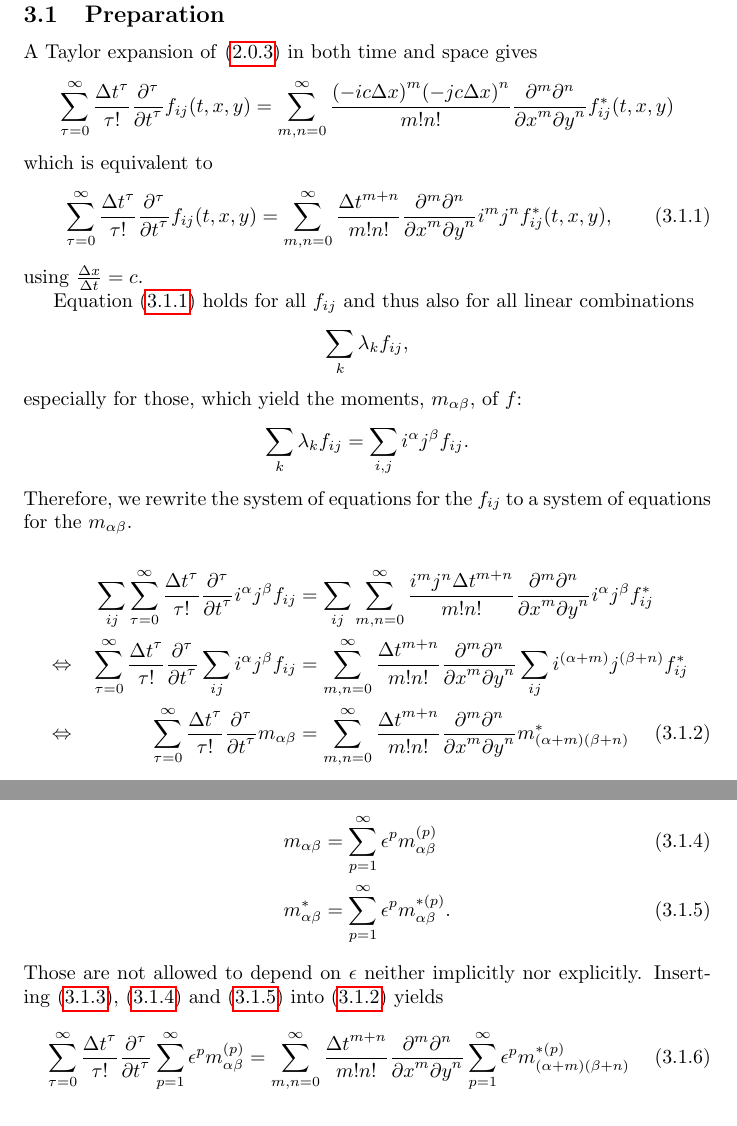
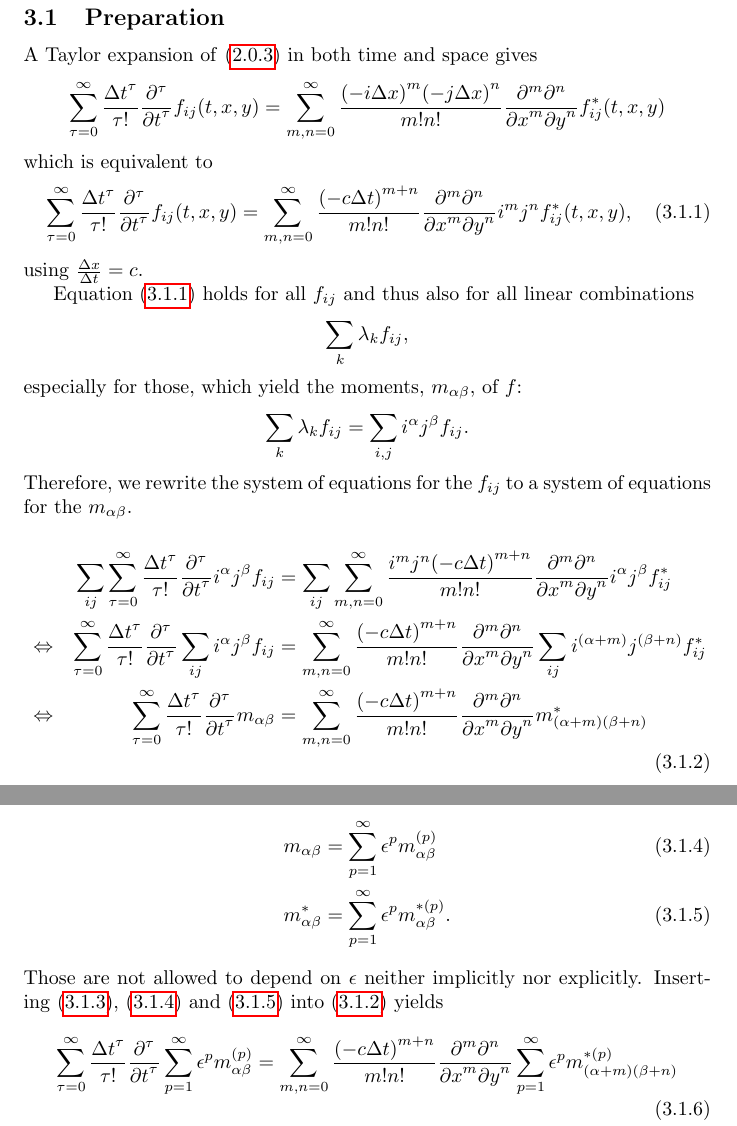
Before and after one commit to FlorianRohm/masters_thesis, a LaTeX paper (papers/Geier2015507/notes.tex): two parts of pages 3 and 4 of 4, joined at a grey line, cut so that both start at the same text. Compiled offline with pdfLaTeX.

Commit message:
corrected delta x to delta t

```diff
--- a/papers/Geier2015507/notes.tex
+++ b/papers/Geier2015507/notes.tex
@@ -92,13 +92,13 @@ where $f_{ij}$ are the pre-collission distributions and $f^*_{ij}$ the post coll
 A Taylor expansion of~\eqref{eq:Lattice Boltzmann Equation} in both time and space gives
 \begin{equation*}
   \sum_{\tau = 0}^\infty \frac{{\Delta t}^\tau }{\tau!} \frac{\partial^\tau}{{\partial t}^\tau} f_{ij}(t, x, y) =
-  \sum_{m,n = 0}^\infty \frac{{(-ic\Delta x)}^m{(-jc\Delta x)}^n} {m!n!} \frac{\partial^m \partial^n}{ {\partial x}^m{\partial y}^n} f^*_{ij}(t, x, y)
+  \sum_{m,n = 0}^\infty \frac{{(-i\Delta x)}^m{(-j\Delta x)}^n} {m!n!} \frac{\partial^m \partial^n}{ {\partial x}^m{\partial y}^n} f^*_{ij}(t, x, y)
 \end{equation*}
 which is equivalent to
 \begin{equation}
   \label{eq:Taylor LB1}
   \sum_{\tau = 0}^\infty \frac{{\Delta t}^\tau }{\tau!} \frac{\partial^\tau}{{\partial t}^\tau} f_{ij}(t, x, y) =
-    \sum_{m,n = 0}^\infty \frac{{\Delta t}^{m+n}} {m!n!} \frac{\partial^m \partial^n}{ {\partial x}^m{\partial y}^n} i^m j^n f^*_{ij}(t, x, y),
+    \sum_{m,n = 0}^\infty \frac{{(-c\Delta t)}^{m+n}} {m!n!} \frac{\partial^m \partial^n}{ {\partial x}^m{\partial y}^n} i^m j^n f^*_{ij}(t, x, y),
 \end{equation}
 using $\frac{\Delta x} {\Delta{t}} = c$.
 
@@ -115,15 +115,15 @@ Therefore, we rewrite the system of equations for the $f_{ij}$ to a system of eq
 \begin{align}
     \nonumber
     & & \sum_{ij} \sum_{\tau = 0}^\infty \frac{{\Delta t}^\tau }{\tau!} \frac{\partial^\tau}{{\partial t}^\tau} i^\alpha j^\beta f_{ij} &=
-    \sum_{ij}\sum_{m,n = 0}^\infty \frac{i^m j^n {\Delta t}^{m+n}} {m!n!} \frac{\partial^m \partial^n}{ {\partial x}^m{\partial y}^n}i^\alpha j^\beta f^*_{ij}\\
+    \sum_{ij}\sum_{m,n = 0}^\infty \frac{i^m j^n {(-c\Delta t)}^{m+n}} {m!n!} \frac{\partial^m \partial^n}{ {\partial x}^m{\partial y}^n}i^\alpha j^\beta f^*_{ij}\\
     \nonumber
     &\Leftrightarrow &
     \sum_{\tau = 0}^\infty \frac{{\Delta t}^\tau }{\tau!} \frac{\partial^\tau}{{\partial t}^\tau} \sum_{ij}i^\alpha j^\beta f_{ij} &=
-    \sum_{m,n = 0}^\infty \frac{{\Delta t}^{m+n}} {m!n!} \frac{\partial^m \partial^n}{ {\partial x}^m{\partial y}^n}\sum_{ij}i^{(\alpha + m)} j^{(\beta+n)} f^*_{ij}\\
+    \sum_{m,n = 0}^\infty \frac{{(-c\Delta t)}^{m+n}} {m!n!} \frac{\partial^m \partial^n}{ {\partial x}^m{\partial y}^n}\sum_{ij}i^{(\alpha + m)} j^{(\beta+n)} f^*_{ij}\\
       \label{eq: Taylor of moments}
      &\Leftrightarrow &
      \sum_{\tau = 0}^\infty \frac{{\Delta t}^\tau }{\tau!} \frac{\partial^\tau}{{\partial t}^\tau} m_{\alpha\beta} &=
-    \sum_{m,n = 0}^\infty \frac{{\Delta t}^{m+n}} {m!n!} \frac{\partial^m \partial^n}{ {\partial x}^m{\partial y}^n} m^*_{(\alpha + m)(\beta + n)}
+    \sum_{m,n = 0}^\infty \frac{{(-c\Delta t)}^{m+n}} {m!n!} \frac{\partial^m \partial^n}{ {\partial x}^m{\partial y}^n} m^*_{(\alpha + m)(\beta + n)}
 \end{align}
 For the scale analysis, we introduce a dimensionless scaling parameter $\epsilon$.
 Adapting the widely used diffusive scaling, we nondimensionalize the equations with characteristic length and timescales, $L$ and $\iota$
@@ -148,7 +148,7 @@ Those are not allowed to depend on $\epsilon$ neither implicitly nor explicitly.
 Inserting~\eqref{eq:nondimensionalisation},~\eqref{eq:expansion of m} and~\eqref{eq:expansion of m*} into~\eqref{eq: Taylor of moments} yields
 \begin{align}
   \sum_{\tau = 0}^\infty \frac{{\Delta t}^\tau }{\tau!} \frac{\partial^\tau}{{\partial t}^\tau} \sum_{p=1}^{\infty} \epsilon^p m_{\alpha\beta}^{(p)}  &=
- \sum_{m,n = 0}^\infty \frac{{\Delta t}^{m+n}} {m!n!} \frac{\partial^m \partial^n}{ {\partial x}^m{\partial y}^n} \sum_{p=1}^{\infty} \epsilon^p m_{(\alpha + m)(\beta + n)}^{*(p)}
+ \sum_{m,n = 0}^\infty \frac{{(-c\Delta t)}^{m+n}} {m!n!} \frac{\partial^m \partial^n}{ {\partial x}^m{\partial y}^n} \sum_{p=1}^{\infty} \epsilon^p m_{(\alpha + m)(\beta + n)}^{*(p)}
 \end{align}
 
 
```
Also changed, not shown: papers/Geier2015507/notes.tex (4 more changed lines).
